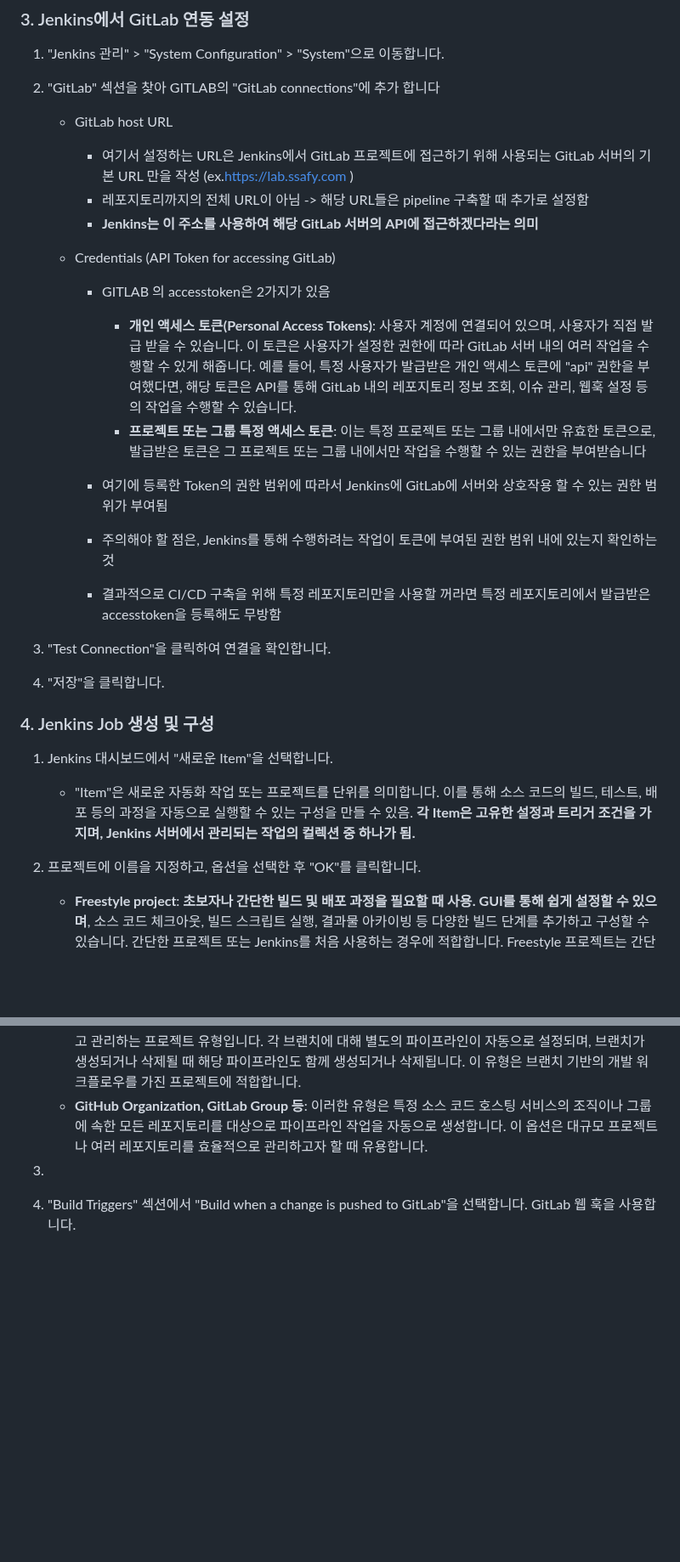
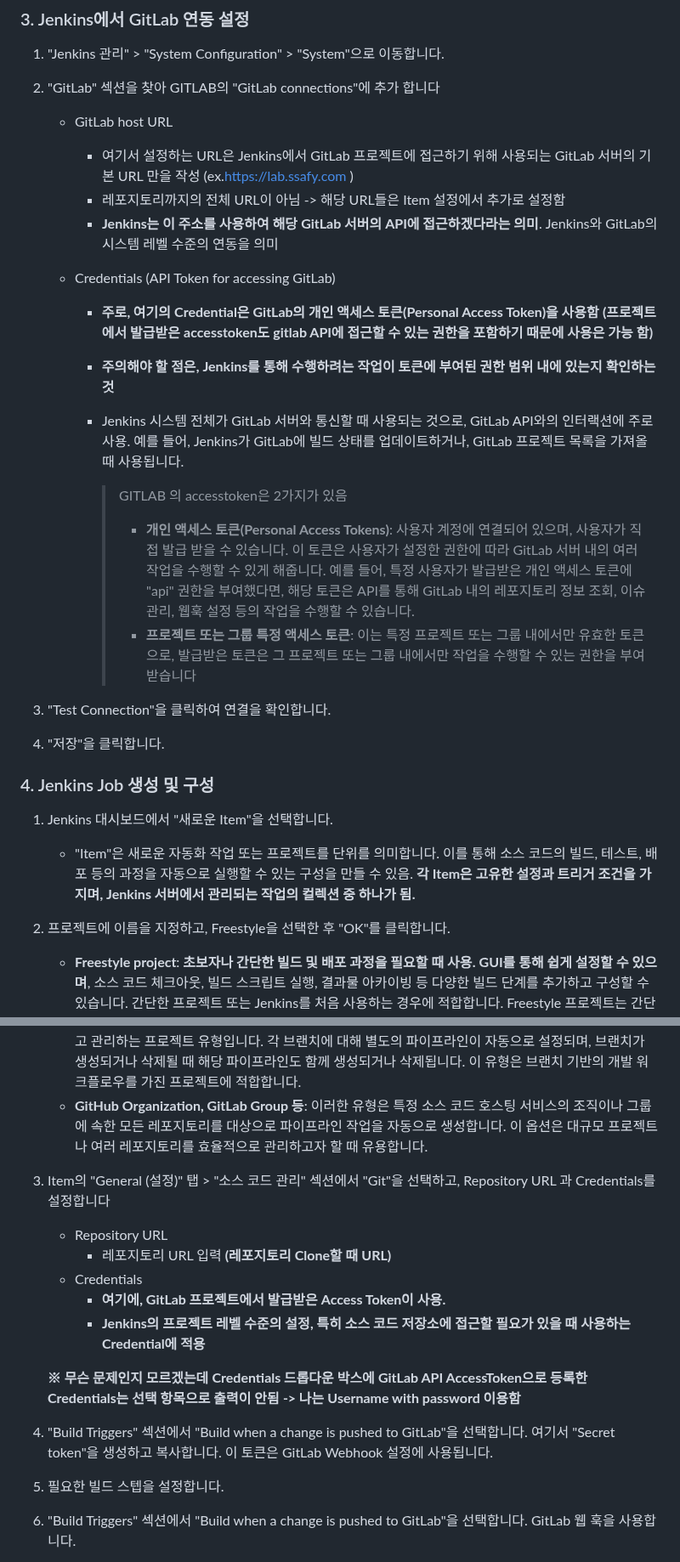
Before and after one commit to Jonggil-dev/TIL, a Markdown page: 인프라/Jenkins/Jenkins-GitLab webhook 설정.md, 2 parts joined by grey strips. Shown at 85% size. Drawn GitHub-style; blank space fills up the shorter version.

Commit message:
Docs : jenkins TIL 수정

```diff
--- a/인프라/Jenkins/Jenkins-GitLab webhook 설정.md
+++ b/인프라/Jenkins/Jenkins-GitLab webhook 설정.md
@@ -26,18 +26,22 @@
 
      - 여기서 설정하는 URL은 Jenkins에서 GitLab 프로젝트에 접근하기 위해 사용되는 GitLab 서버의 기본 URL 만을 작성
        (ex.https://lab.ssafy.com )
-     - 레포지토리까지의 전체 URL이 아님 -> 해당 URL들은 pipeline 구축할 때 추가로 설정함
-     -  **Jenkins는 이 주소를 사용하여 해당 GitLab 서버의 API에 접근하겠다라는 의미**
+     - 레포지토리까지의 전체 URL이 아님 -> 해당 URL들은 Item 설정에서 추가로 설정함
+     -  **Jenkins는 이 주소를 사용하여 해당 GitLab 서버의 API에 접근하겠다라는 의미**. Jenkins와 GitLab의 시스템 레벨 수준의 연동을 의미
 
    - Credentials (API Token for accessing GitLab)
 
-     - GITLAB 의 accesstoken은 2가지가 있음
-       - **개인 액세스 토큰(Personal Access Tokens)**: 사용자 계정에 연결되어 있으며, 사용자가 직접 발급 받을 수 있습니다. 이 토큰은 사용자가 설정한 권한에 따라 GitLab 서버 내의 여러 작업을 수행할 수 있게 해줍니다. 예를 들어, 특정 사용자가 발급받은 개인 액세스 토큰에 "api" 권한을 부여했다면, 해당 토큰은 API를 통해 GitLab 내의 레포지토리 정보 조회, 이슈 관리, 웹훅 설정 등의 작업을 수행할 수 있습니다.
-       - **프로젝트 또는 그룹 특정 액세스 토큰**: 이는 특정 프로젝트 또는 그룹 내에서만 유효한 토큰으로, 발급받은 토큰은 그 프로젝트 또는 그룹 내에서만 작업을 수행할 수 있는 권한을 부여받습니다
+     - **주로, 여기의 Credential은 GitLab의 개인 액세스 토큰(Personal Access Token)을 사용함**
+       **(프로젝트에서 발급받은 accesstoken도 gitlab API에 접근할 수 있는 권한을 포함하기 때문에 사용은 가능 함)**
 
-     - 여기에 등록한 Token의 권한 범위에 따라서 Jenkins에 GitLab에 서버와 상호작용 할 수 있는 권한 범위가 부여됨
-     - 주의해야 할 점은, Jenkins를 통해 수행하려는 작업이 토큰에 부여된 권한 범위 내에 있는지 확인하는 것
-     - 결과적으로 CI/CD 구축을 위해 특정 레포지토리만을 사용할 꺼라면 특정 레포지토리에서 발급받은 accesstoken을 등록해도 무방함
+     - **주의해야 할 점은, Jenkins를 통해 수행하려는 작업이 토큰에 부여된 권한 범위 내에 있는지 확인하는 것**
+
+     - Jenkins 시스템 전체가 GitLab 서버와 통신할 때 사용되는 것으로, GitLab API와의 인터랙션에 주로 사용. 예를 들어, Jenkins가 GitLab에 빌드 상태를 업데이트하거나, GitLab 프로젝트 목록을 가져올 때 사용됩니다.
+
+       > GITLAB 의 accesstoken은 2가지가 있음
+       >
+       > - **개인 액세스 토큰(Personal Access Tokens)**: 사용자 계정에 연결되어 있으며, 사용자가 직접 발급 받을 수 있습니다. 이 토큰은 사용자가 설정한 권한에 따라 GitLab 서버 내의 여러 작업을 수행할 수 있게 해줍니다. 예를 들어, 특정 사용자가 발급받은 개인 액세스 토큰에 "api" 권한을 부여했다면, 해당 토큰은 API를 통해 GitLab 내의 레포지토리 정보 조회, 이슈 관리, 웹훅 설정 등의 작업을 수행할 수 있습니다.
+       > - **프로젝트 또는 그룹 특정 액세스 토큰**: 이는 특정 프로젝트 또는 그룹 내에서만 유효한 토큰으로, 발급받은 토큰은 그 프로젝트 또는 그룹 내에서만 작업을 수행할 수 있는 권한을 부여받습니다
 
 3. "Test Connection"을 클릭하여 연결을 확인합니다.
 
@@ -47,12 +51,25 @@
 
 1. Jenkins 대시보드에서 "새로운 Item"을 선택합니다.
    -  "Item"은 새로운 자동화 작업 또는 프로젝트를 단위를 의미합니다. 이를 통해 소스 코드의 빌드, 테스트, 배포 등의 과정을 자동으로 실행할 수 있는 구성을 만들 수 있음. **각 Item은 고유한 설정과 트리거 조건을 가지며, Jenkins 서버에서 관리되는 작업의 컬렉션 중 하나가 됨.**
-2. 프로젝트에 이름을 지정하고, 옵션을 선택한 후 "OK"를 클릭합니다.
+2. 프로젝트에 이름을 지정하고, Freestyle을 선택한 후 "OK"를 클릭합니다.
    - **Freestyle project**: **초보자나 간단한 빌드 및 배포 과정을 필요할 때 사용.** **GUI를 통해 쉽게 설정할 수 있으며**, 소스 코드 체크아웃, 빌드 스크립트 실행, 결과물 아카이빙 등 다양한 빌드 단계를 추가하고 구성할 수 있습니다. 간단한 프로젝트 또는 Jenkins를 처음 사용하는 경우에 적합합니다. Freestyle 프로젝트는 간단한 빌드 및 배포 과정을 빠르게 설정하고 실행해야 할 때 유용함.
    - **Pipeline**: **복잡한 파이프라인을 구현하고 관리해야 하는 경우 사용. CLI를 통해 설정** 코드 형식으로 빌드, 테스트, 배포 과정을 정의할 수 있는 고급 프로젝트 유형입니다. 'Jenkinsfile'이라는 텍스트 파일에 파이프라인을 코드로 작성하고, 이 파일을 프로젝트 소스 코드와 함께 버전 관리 시스템에 저장합니다. Pipeline은 현대적인 CI/CD 접근 방식과 더 잘 어울리며, 복잡한 파이프라인을 구현하고 관리해야 하는 경우 더 큰 유연성과 확장성을 제공합니다.
    - **Multibranch Pipeline**: 소스 코드 저장소 내의 다양한 브랜치에 대해 자동으로 파이프라인 작업을 생성하고 관리하는 프로젝트 유형입니다. 각 브랜치에 대해 별도의 파이프라인이 자동으로 설정되며, 브랜치가 생성되거나 삭제될 때 해당 파이프라인도 함께 생성되거나 삭제됩니다. 이 유형은 브랜치 기반의 개발 워크플로우를 가진 프로젝트에 적합합니다.
    - **GitHub Organization, GitLab Group 등**: 이러한 유형은 특정 소스 코드 호스팅 서비스의 조직이나 그룹에 속한 모든 레포지토리를 대상으로 파이프라인 작업을 자동으로 생성합니다. 이 옵션은 대규모 프로젝트나 여러 레포지토리를 효율적으로 관리하고자 할 때 유용합니다.
-3.
+
+3. Item의 "General (설정)" 탭 > "소스 코드 관리" 섹션에서 "Git"을 선택하고, Repository URL 과 Credentials를 설정합니다
+
+   - Repository URL
+     - 레포지토리 URL 입력 **(레포지토리 Clone할 때 URL)**
+   - Credentials
+     - **여기에, GitLab 프로젝트에서 발급받은 Access Token이 사용.**
+     - **Jenkins의 프로젝트 레벨 수준의 설정, 특히 소스 코드 저장소에 접근할 필요가 있을 때 사용하는 Credential에 적용**
+
+   **※ 무슨 문제인지 모르겠는데 Credentials 드롭다운 박스에 GitLab API AccessToken으로 등록한 Credentials는 선택 항목으로 출력이 안됨 -> 나는 Username with password 이용함**
+
+4. "Build Triggers" 섹션에서 "Build when a change is pushed to GitLab"을 선택합니다. 여기서 "Secret token"을 생성하고 복사합니다. 이 토큰은 GitLab Webhook 설정에 사용됩니다.
+
+5. 필요한 빌드 스텝을 설정합니다.
 
 
 
```
Also changed, not shown: other parts of 인프라/Jenkins/Jenkins-GitLab webhook 설정.md (+1 -1 lines), 인프라/Jenkins/EC2 Jenkins 실행 방법(2가지).md (+1 -1 lines).
